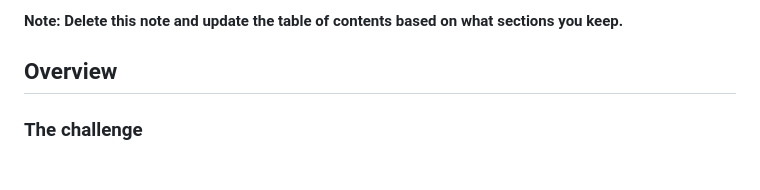
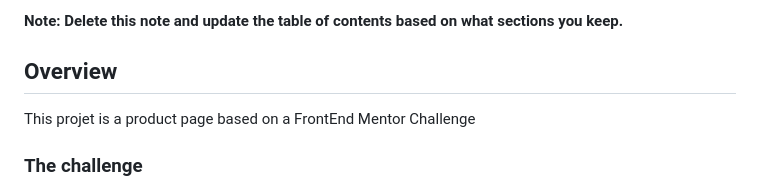
Before and after one commit to Melksedeque/product-page-ecommerce, a Markdown page: README.md, the part around the change. Drawn GitHub-style.

```diff
--- a/README.md
+++ b/README.md
@@ -20,6 +20,7 @@ This is a solution to the [E-commerce product page challenge on Frontend Mentor]
 
 ## Overview
 
+This projet is a product page based on a FrontEnd Mentor Challenge
 ### The challenge
 
 Your challenge is to build out this e-commerce product page and get it looking as close to the design as possible.
```
